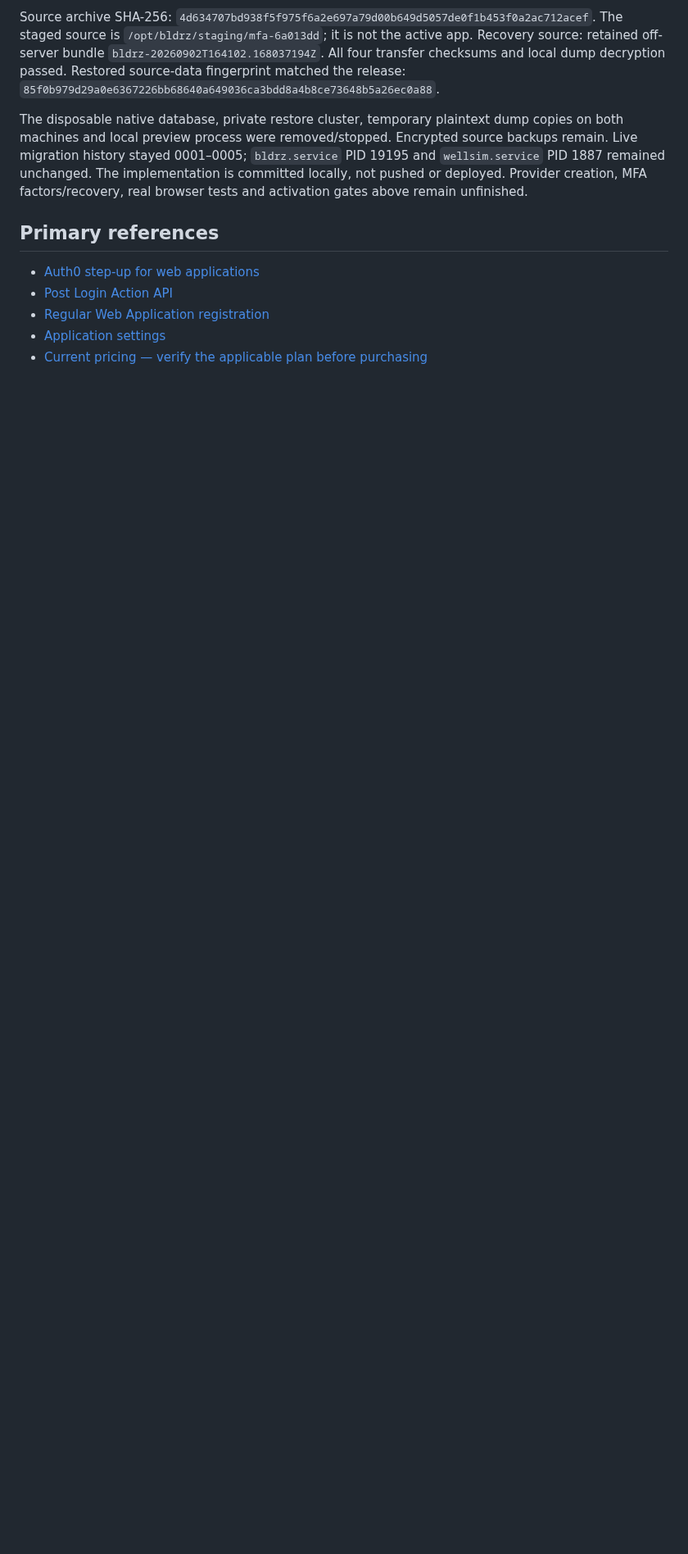
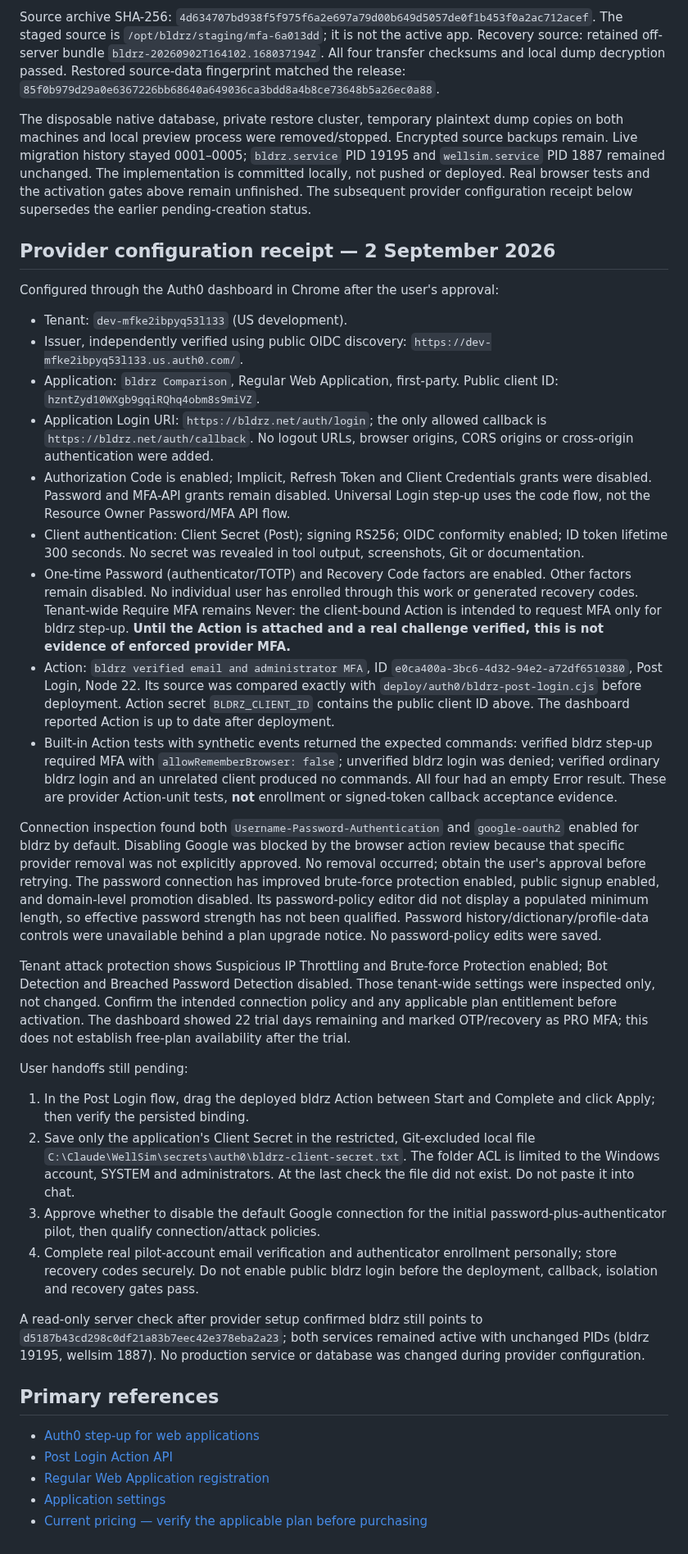
Before and after one commit to aleimam/wellsim, a Markdown page: docs/architecture/auth0-administrator-mfa.md, the part around one of its changes. Shown at 82% size. Rendered like a GitHub page; blank space fills up the shorter version.

Commit message:
Record Auth0 client setup and remaining activation gates

```diff
--- a/docs/architecture/auth0-administrator-mfa.md
+++ b/docs/architecture/auth0-administrator-mfa.md
@@ -143,9 +148,81 @@ The disposable native database, private restore cluster, temporary plaintext
 dump copies on both machines and local preview process were removed/stopped.
 Encrypted source backups remain. Live migration history stayed 0001–0005;
 `bldrz.service` PID 19195 and `wellsim.service` PID 1887 remained unchanged.
-The implementation is committed locally, not pushed or deployed. Provider
-creation, MFA factors/recovery, real browser tests and activation gates above
-remain unfinished.
+The implementation is committed locally, not pushed or deployed. Real browser
+tests and the activation gates above remain unfinished. The subsequent provider
+configuration receipt below supersedes the earlier pending-creation status.
+
+## Provider configuration receipt — 2 September 2026
+
+Configured through the Auth0 dashboard in Chrome after the user's approval:
+
+- Tenant: `dev-mfke2ibpyq53l133` (US development).
+- Issuer, independently verified using public OIDC discovery:
+  `https://dev-mfke2ibpyq53l133.us.auth0.com/`.
+- Application: `bldrz Comparison`, Regular Web Application, first-party.
+  Public client ID: `hzntZyd10WXgb9gqiRQhq4obm8s9miVZ`.
+- Application Login URI: `https://bldrz.net/auth/login`; the only allowed
+  callback is `https://bldrz.net/auth/callback`. No logout URLs, browser origins,
+  CORS origins or cross-origin authentication were added.
+- Authorization Code is enabled; Implicit, Refresh Token and Client Credentials
+  grants were disabled. Password and MFA-API grants remain disabled. Universal
+  Login step-up uses the code flow, not the Resource Owner Password/MFA API flow.
+- Client authentication: Client Secret (Post); signing RS256; OIDC conformity
+  enabled; ID token lifetime 300 seconds. No secret was revealed in tool output,
+  screenshots, Git or documentation.
+- One-time Password (authenticator/TOTP) and Recovery Code factors are enabled.
+  Other factors remain disabled. No individual user has enrolled through this
+  work or generated recovery codes. Tenant-wide Require MFA remains Never:
+  the client-bound Action is intended to request MFA only for bldrz step-up.
+  **Until the Action is attached and a real challenge verified, this is not
+  evidence of enforced provider MFA.**
+- Action: `bldrz verified email and administrator MFA`, ID
+  `e0ca400a-3bc6-4d32-94e2-a72df6510380`, Post Login, Node 22. Its source was
+  compared exactly with `deploy/auth0/bldrz-post-login.cjs` before deployment.
+  Action secret `BLDRZ_CLIENT_ID` contains the public client ID above. The
+  dashboard reported Action is up to date after deployment.
+- Built-in Action tests with synthetic events returned the expected commands:
+  verified bldrz step-up required MFA with `allowRememberBrowser: false`;
+  unverified bldrz login was denied; verified ordinary bldrz login and an
+  unrelated client produced no commands. All four had an empty Error result.
+  These are provider Action-unit tests, **not** enrollment or signed-token
+  callback acceptance evidence.
+
+Connection inspection found both `Username-Password-Authentication` and
+`google-oauth2` enabled for bldrz by default. Disabling Google was blocked by
+the browser action review because that specific provider removal was not
+explicitly approved. No removal occurred; obtain the user's approval before
+retrying. The password connection has improved brute-force protection enabled,
+public signup enabled, and domain-level promotion disabled. Its password-policy
+editor did not display a populated minimum length, so effective password strength
+has not been qualified. Password history/dictionary/profile-data controls were
+unavailable behind a plan upgrade notice. No password-policy edits were saved.
+
+Tenant attack protection shows Suspicious IP Throttling and Brute-force
+Protection enabled; Bot Detection and Breached Password Detection disabled.
+Those tenant-wide settings were inspected only, not changed. Confirm the
+intended connection policy and any applicable plan entitlement before activation.
+The dashboard showed 22 trial days remaining and marked OTP/recovery as PRO MFA;
+this does not establish free-plan availability after the trial.
+
+User handoffs still pending:
+
+1. In the Post Login flow, drag the deployed bldrz Action between Start and
+   Complete and click Apply; then verify the persisted binding.
+2. Save only the application's Client Secret in the restricted, Git-excluded
+   local file `C:\Claude\WellSim\secrets\auth0\bldrz-client-secret.txt`.
+   The folder ACL is limited to the Windows account, SYSTEM and administrators.
+   At the last check the file did not exist. Do not paste it into chat.
+3. Approve whether to disable the default Google connection for the initial
+   password-plus-authenticator pilot, then qualify connection/attack policies.
+4. Complete real pilot-account email verification and authenticator enrollment
+   personally; store recovery codes securely. Do not enable public bldrz login
+   before the deployment, callback, isolation and recovery gates pass.
+
+A read-only server check after provider setup confirmed bldrz still points to
+`d5187b43cd298c0df21a83b7eec42e378eba2a23`; both services remained active with
+unchanged PIDs (bldrz 19195, wellsim 1887). No production service or database
+was changed during provider configuration.
 
 ## Primary references
 
```
Also changed, not shown: other parts of docs/architecture/auth0-administrator-mfa.md (+9 -4 lines).
